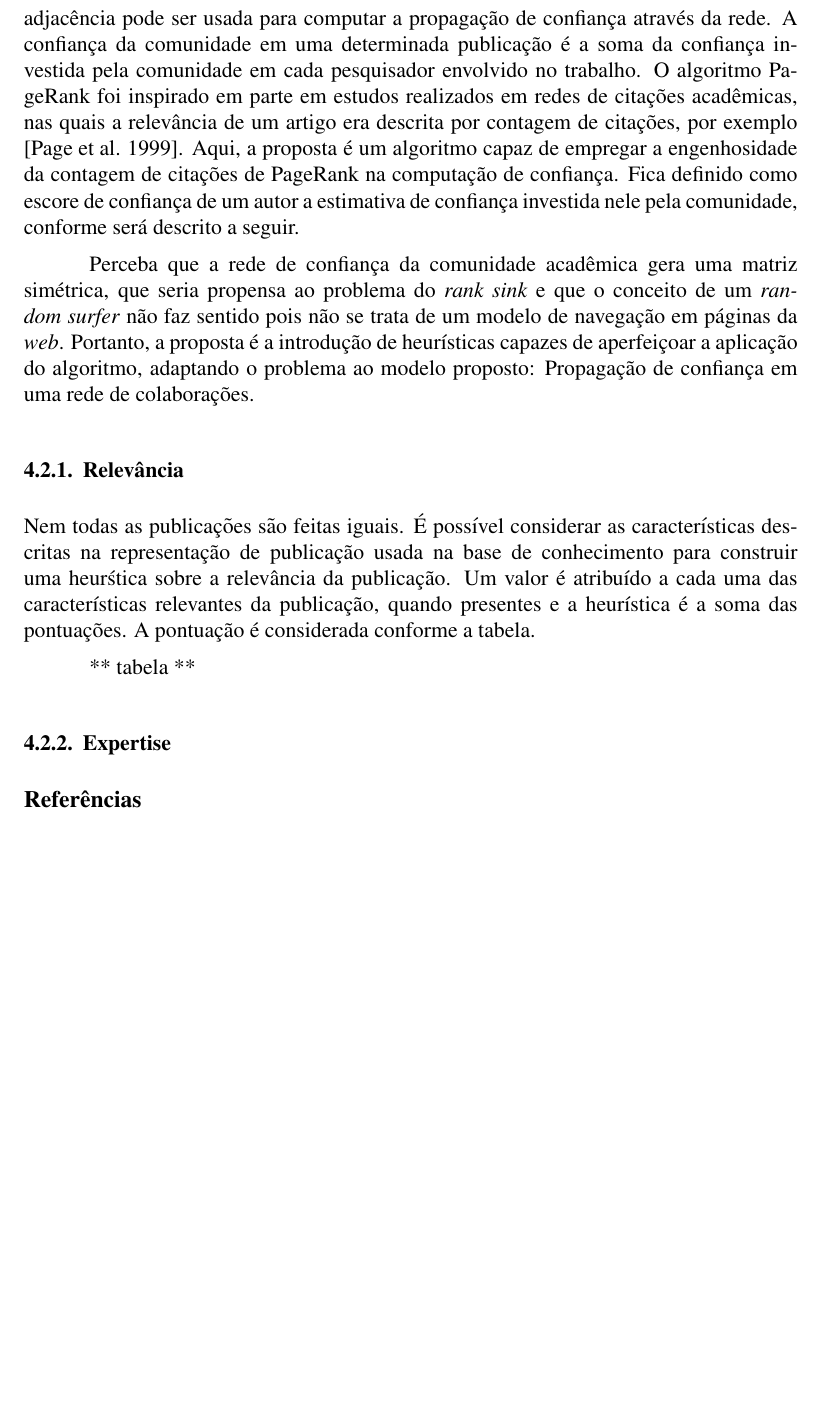
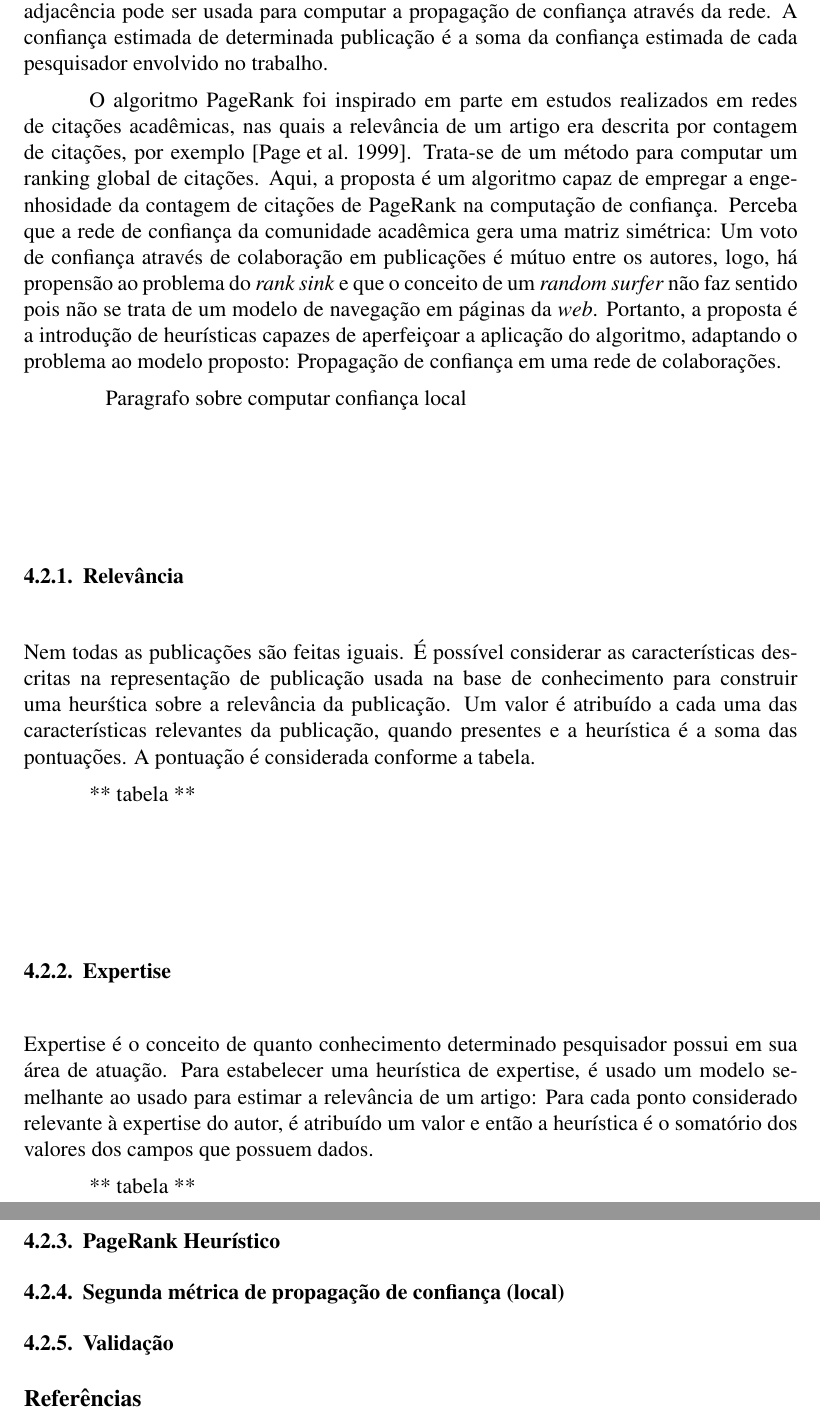
Before and after one commit to jprask/TFG, a LaTeX paper (paper/main.tex): part of page 7 of 8 before the commit and two parts of pages 7 and 8 of 8 after it, the two joined at a grey line, cut so that both start at the same text, the shorter picture padded with empty space. Compiled offline with pdfLaTeX.

Commit message:
Refactor methodology
Refactored methodology with adjustments.

```diff
--- a/paper/main.tex
+++ b/paper/main.tex
@@ -262,17 +263,19 @@ exemplo doutorado ou mestrado.
 
 Pode-se pensar na rede de confiança como sendo um grafo no qual os nodos são pesquisadores e as arestas publicações em conjunto.
 Considerando que uma colaboração em publicações é um voto de confiança entre os pesquisadores envolvidos, a matriz de adjacência
-pode ser usada para computar a propagação de confiança através da rede. A confiança da comunidade em uma determinada publicação
-é a soma da confiança investida pela comunidade em cada pesquisador envolvido no trabalho. O algoritmo PageRank foi inspirado em
-parte em estudos realizados em redes de citações acadêmicas, nas quais a relevância de um artigo era descrita por contagem de
-citações, por exemplo \cite{page1999pagerank}. Aqui, a proposta é um algoritmo capaz de empregar a engenhosidade da contagem de
-citações de PageRank na computação de confiança. Fica definido como escore de confiança de um autor a estimativa de confiança
-investida nele pela comunidade, conforme será descrito a seguir.
+pode ser usada para computar a propagação de confiança através da rede. A confiança estimada de determinada publicação é a soma
+da confiança estimada de cada pesquisador envolvido no trabalho.
 
-Perceba que a rede de confiança da comunidade acadêmica gera uma matriz simétrica, que seria propensa ao problema do
-\textit{rank sink} e que o conceito de um \textit{random surfer} não faz sentido pois não se trata de um modelo de navegação em
-páginas da \textit{web}. Portanto, a proposta é a introdução de heurísticas capazes de aperfeiçoar a aplicação do algoritmo,
-adaptando o problema ao modelo proposto: Propagação de confiança em uma rede de colaborações.
+O algoritmo PageRank foi inspirado em parte em estudos realizados em redes de citações acadêmicas, nas quais a relevância de um
+artigo era descrita por contagem de citações, por exemplo \cite{page1999pagerank}. Trata-se de um método para computar um ranking
+global de citações. Aqui, a proposta é um algoritmo capaz de empregar a engenhosidade da contagem de citações de PageRank na
+computação de confiança. Perceba que a rede de confiança da comunidade acadêmica gera uma matriz simétrica: Um voto de confiança
+através de colaboração em publicações é mútuo entre os autores, logo, há propensão ao problema do \textit{rank sink} e que o
+conceito de um \textit{random surfer} não faz sentido pois não se trata de um modelo de navegação em  páginas da \textit{web}.
+Portanto, a proposta é a introdução de heurísticas capazes de aperfeiçoar a aplicação do algoritmo, adaptando o problema ao
+modelo proposto: Propagação de confiança em uma rede de colaborações.
+
+~~ Paragrafo sobre computar confiança local
 
 \subsubsection{Relevância}
 
@@ -285,6 +288,18 @@ considerada conforme a tabela.
 
 \subsubsection{Expertise}
 
+Expertise é o conceito de quanto conhecimento determinado pesquisador possui em sua área de atuação. Para estabelecer uma
+heurística de expertise, é usado um modelo semelhante ao usado para estimar a relevância de  um artigo: Para cada ponto
+considerado relevante à expertise do autor, é atribuído um valor e então a heurística é o somatório dos valores dos campos
+que possuem dados.
+
+** tabela **
+
+\subsubsection{PageRank Heurístico}
+
+\subsubsection{Segunda métrica de propagação  de confiança (local)}
+
+\subsubsection{Validação}
 
 %\section{Figures and Captions}\label{sec:figs}
 
```
Also changed, not shown: paper/main.pdf, paper/main.tex (17 more changed lines).
